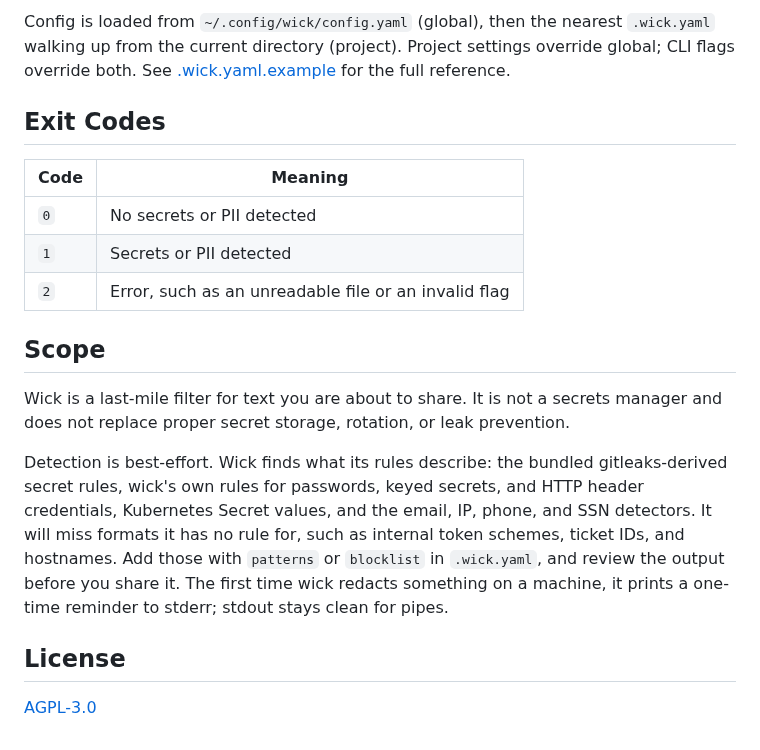
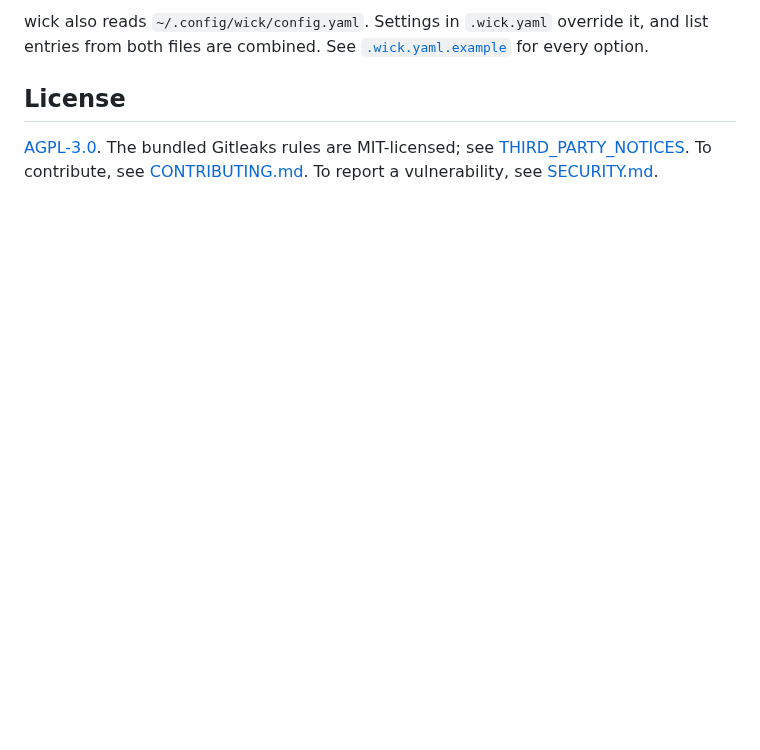
Before and after one commit to krypsis-io/wick, a Markdown page: README.md, the part around one of its changes. Drawn GitHub-style; blank space fills up the shorter version.

````diff
--- a/README.md
+++ b/README.md
@@ -133,21 +75,7 @@ disable_rules:
 ```
 
-Config is loaded from `~/.config/wick/config.yaml` (global), then the nearest `.wick.yaml` walking up from the current directory (project). Project settings override global; CLI flags override both. See [.wick.yaml.example](.wick.yaml.example) for the full reference.
-
-## Exit Codes
-
-| Code | Meaning |
-|------|---------|
-| `0` | No secrets or PII detected |
-| `1` | Secrets or PII detected |
-| `2` | Error, such as an unreadable file or an invalid flag |
-
-## Scope
-
-Wick is a last-mile filter for text you are about to share. It is not a secrets manager and does not replace proper secret storage, rotation, or leak prevention.
-
-Detection is best-effort. Wick finds what its rules describe: the bundled gitleaks-derived secret rules, wick's own rules for passwords, keyed secrets, and HTTP header credentials, Kubernetes Secret values, and the email, IP, phone, and SSN detectors. It will miss formats it has no rule for, such as internal token schemes, ticket IDs, and hostnames. Add those with `patterns` or `blocklist` in `.wick.yaml`, and review the output before you share it. The first time wick redacts something on a machine, it prints a one-time reminder to stderr; stdout stays clean for pipes.
+wick also reads `~/.config/wick/config.yaml`. Settings in `.wick.yaml` override it, and list entries from both files are combined. See [`.wick.yaml.example`](.wick.yaml.example) for every option.
 
 ## License
 
-[AGPL-3.0](LICENSE)
+[AGPL-3.0](LICENSE). The bundled Gitleaks rules are MIT-licensed; see [THIRD_PARTY_NOTICES](THIRD_PARTY_NOTICES). To contribute, see [CONTRIBUTING.md](CONTRIBUTING.md). To report a vulnerability, see [SECURITY.md](SECURITY.md).
````
Also changed, not shown: other parts of README.md (+40 -98 lines), assets/demo.gif, 2 other files.
